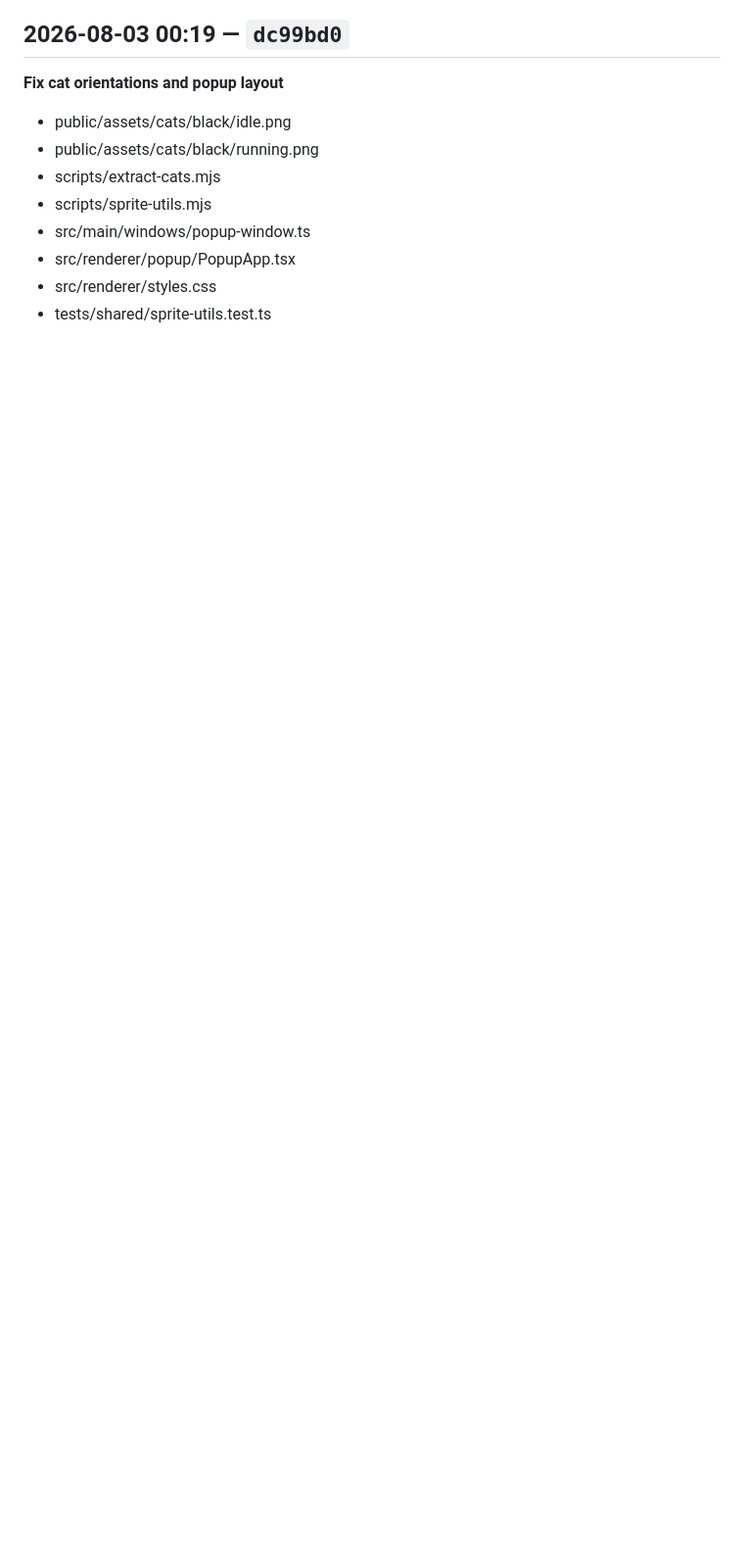
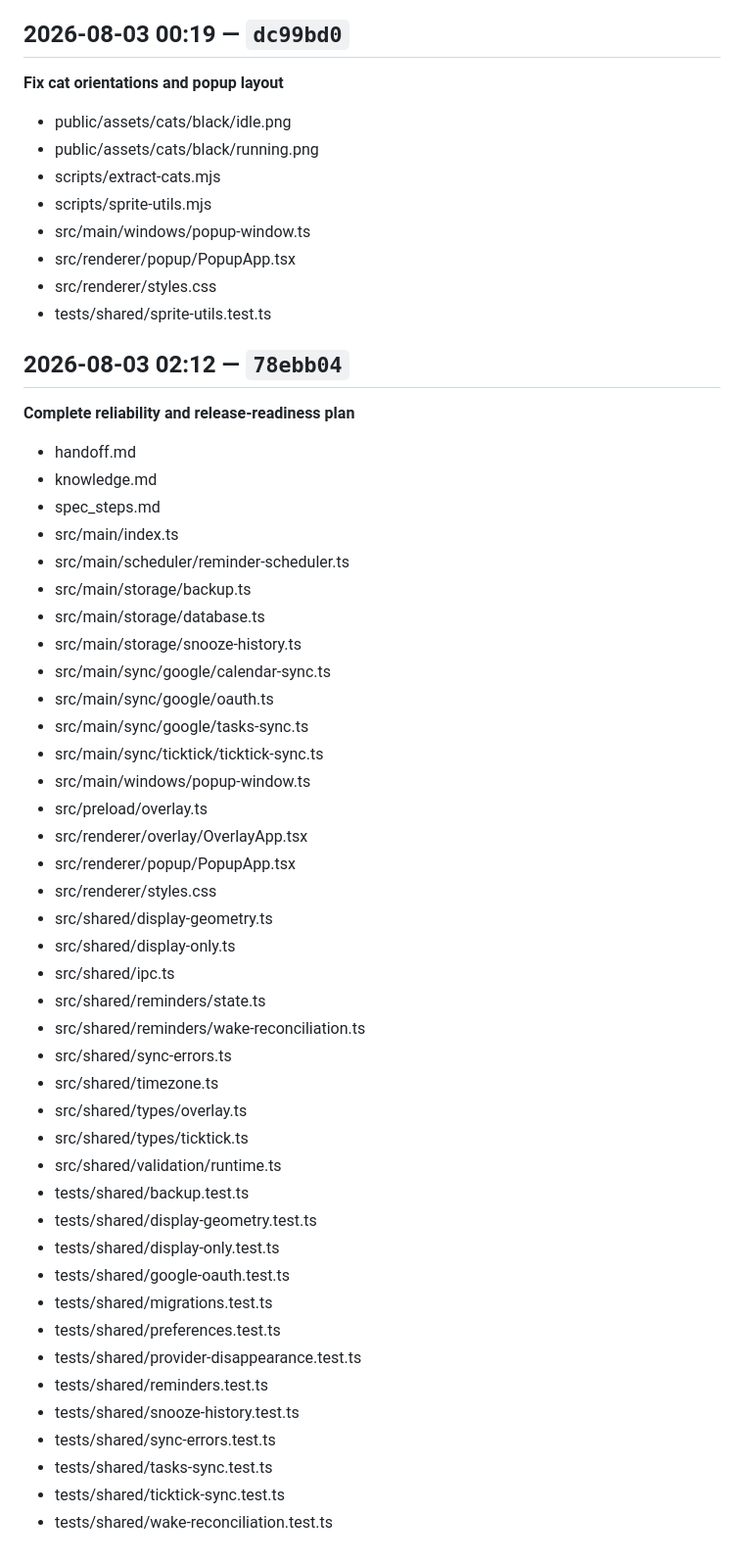
Before and after one commit to connorpaps/cat-reminder-app, a Markdown page: docs/activity-log.md, the part around the change. Shown at 98% size. Rendered like a GitHub page; blank space fills up the shorter version.

Commit message:
Log reliability plan commit

```diff
--- a/docs/activity-log.md
+++ b/docs/activity-log.md
@@ -374,3 +374,47 @@ Raw per-save events (if the watcher is running) go to `docs/activity-watch.log`
   - src/renderer/popup/PopupApp.tsx
   - src/renderer/styles.css
   - tests/shared/sprite-utils.test.ts
+
+## 2026-08-03 02:12 — `78ebb04`
+**Complete reliability and release-readiness plan**
+
+  - handoff.md
+  - knowledge.md
+  - spec_steps.md
+  - src/main/index.ts
+  - src/main/scheduler/reminder-scheduler.ts
+  - src/main/storage/backup.ts
+  - src/main/storage/database.ts
+  - src/main/storage/snooze-history.ts
+  - src/main/sync/google/calendar-sync.ts
+  - src/main/sync/google/oauth.ts
+  - src/main/sync/google/tasks-sync.ts
+  - src/main/sync/ticktick/ticktick-sync.ts
+  - src/main/windows/popup-window.ts
+  - src/preload/overlay.ts
+  - src/renderer/overlay/OverlayApp.tsx
+  - src/renderer/popup/PopupApp.tsx
+  - src/renderer/styles.css
+  - src/shared/display-geometry.ts
+  - src/shared/display-only.ts
+  - src/shared/ipc.ts
+  - src/shared/reminders/state.ts
+  - src/shared/reminders/wake-reconciliation.ts
+  - src/shared/sync-errors.ts
+  - src/shared/timezone.ts
+  - src/shared/types/overlay.ts
+  - src/shared/types/ticktick.ts
+  - src/shared/validation/runtime.ts
+  - tests/shared/backup.test.ts
+  - tests/shared/display-geometry.test.ts
+  - tests/shared/display-only.test.ts
+  - tests/shared/google-oauth.test.ts
+  - tests/shared/migrations.test.ts
+  - tests/shared/preferences.test.ts
+  - tests/shared/provider-disappearance.test.ts
+  - tests/shared/reminders.test.ts
+  - tests/shared/snooze-history.test.ts
+  - tests/shared/sync-errors.test.ts
+  - tests/shared/tasks-sync.test.ts
+  - tests/shared/ticktick-sync.test.ts
+  - tests/shared/wake-reconciliation.test.ts
```
